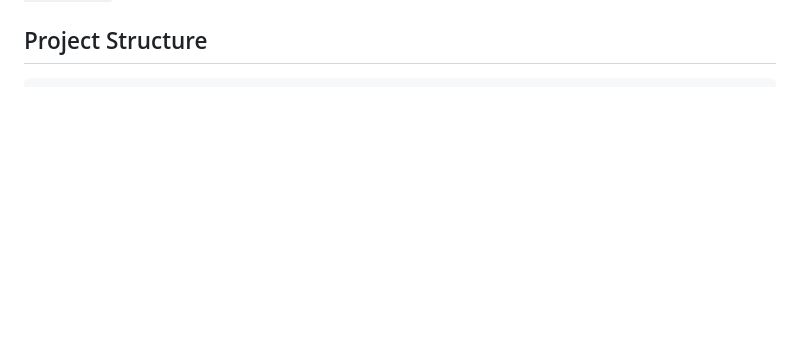
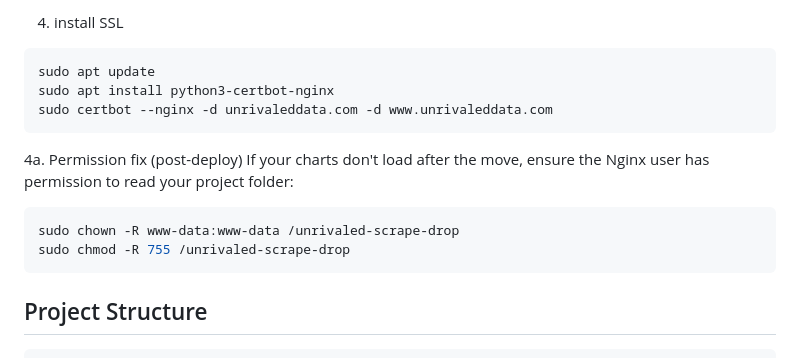
Before and after one commit to elizabethsiegle/unrivaled-data-vises-vs-wnba, a Markdown page: README.md, the part around one of its changes. Rendered like a GitHub page; blank space fills up the shorter version.

````diff
--- a/README.md
+++ b/README.md
@@ -133,3 +198,15 @@ Whenever you edit a file locally, copy it over to the Droplet:
+4. install SSL
+```bash
+sudo apt update
+sudo apt install python3-certbot-nginx
+sudo certbot --nginx -d unrivaleddata.com -d www.unrivaleddata.com
+```
+4a. Permission fix (post-deploy)
+If your charts don't load after the move, ensure the Nginx user has permission to read your project folder:
+```bash
+sudo chown -R www-data:www-data /unrivaled-scrape-drop
+sudo chmod -R 755 /unrivaled-scrape-drop
+```
 
 ## Project Structure
 
````
Also changed, not shown: other parts of README.md (+65 -0 lines).
